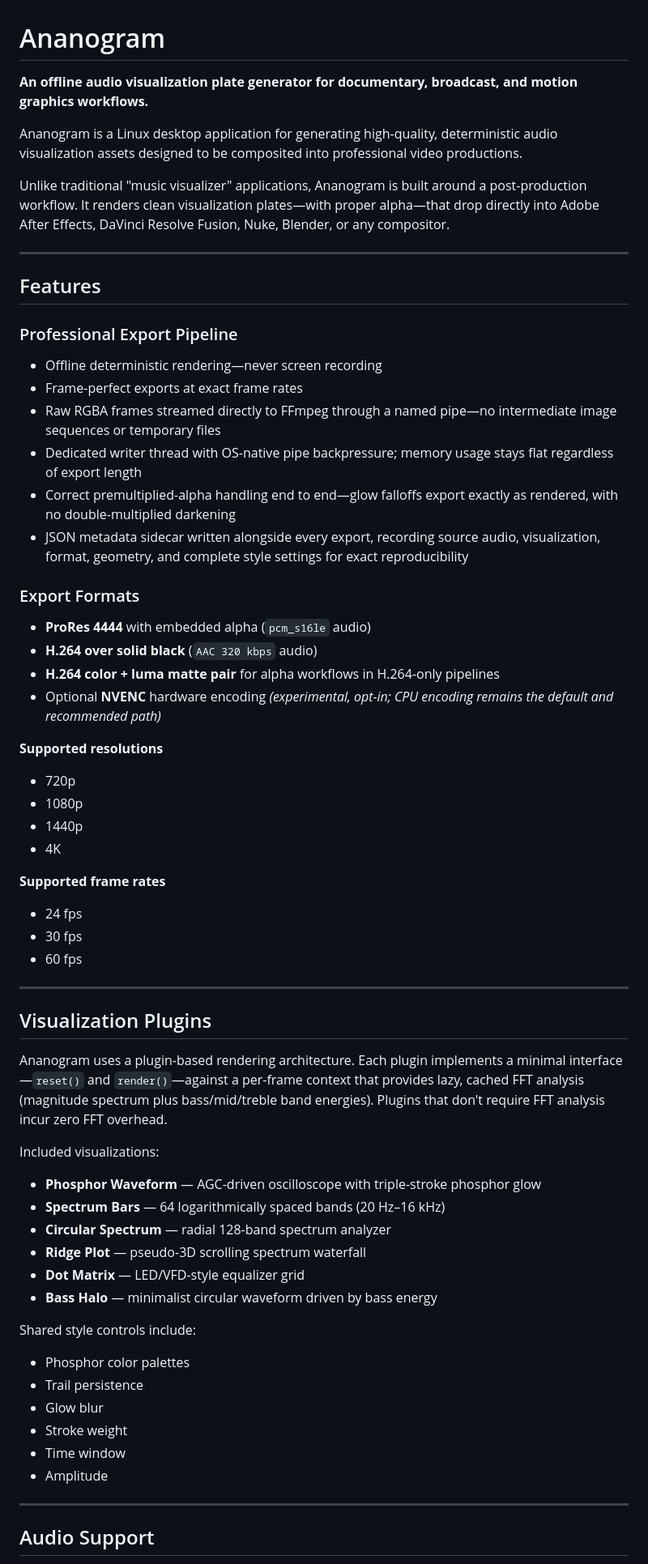
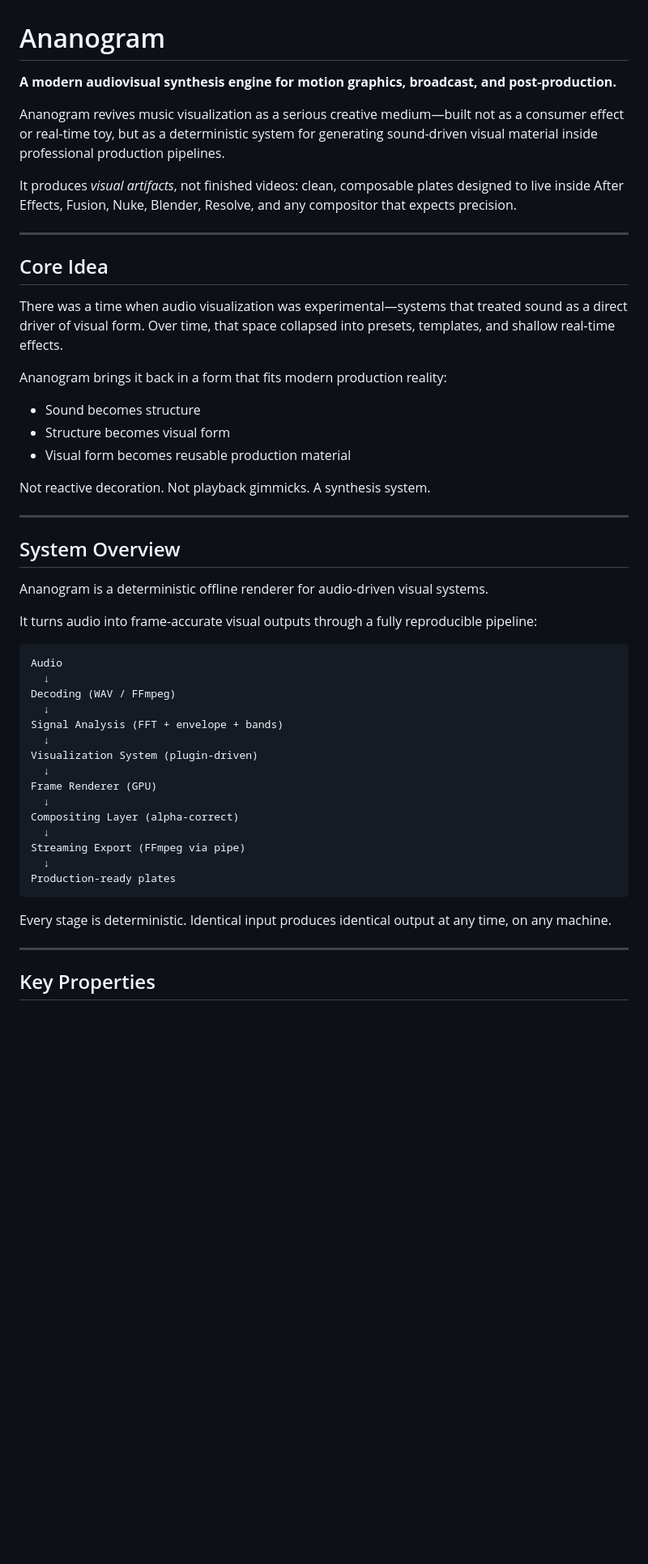
Before and after one commit to nathanfx330/ananogram-audio-visualizer, a Markdown page: README.md, the part around one of its changes. Shown at 81% size. GitHub-like rendering; blank space fills up the shorter version.

````diff
--- a/README.md
+++ b/README.md
@@ -1,69 +1,54 @@
 # Ananogram
 
-**An offline audio visualization plate generator for documentary, broadcast, and motion graphics workflows.**
+**A modern audiovisual synthesis engine for motion graphics, broadcast, and post-production.**
 
-Ananogram is a Linux desktop application for generating high-quality, deterministic audio visualization assets designed to be composited into professional video productions.
+Ananogram revives music visualization as a serious creative medium—built not as a consumer effect or real-time toy, but as a deterministic system for generating sound-driven visual material inside professional production pipelines.
 
-Unlike traditional "music visualizer" applications, Ananogram is built around a post-production workflow. It renders clean visualization plates—with proper alpha—that drop directly into Adobe After Effects, DaVinci Resolve Fusion, Nuke, Blender, or any compositor.
+It produces *visual artifacts*, not finished videos: clean, composable plates designed to live inside After Effects, Fusion, Nuke, Blender, Resolve, and any compositor that expects precision.
 
 ---
 
-## Features
+## Core Idea
 
-### Professional Export Pipeline
+There was a time when audio visualization was experimental—systems that treated sound as a direct driver of visual form. Over time, that space collapsed into presets, templates, and shallow real-time effects.
 
-- Offline deterministic rendering—never screen recording
-- Frame-perfect exports at exact frame rates
-- Raw RGBA frames streamed directly to FFmpeg through a named pipe—no intermediate image sequences or temporary files
-- Dedicated writer thread with OS-native pipe backpressure; memory usage stays flat regardless of export length
-- Correct premultiplied-alpha handling end to end—glow falloffs export exactly as rendered, with no double-multiplied darkening
-- JSON metadata sidecar written alongside every export, recording source audio, visualization, format, geometry, and complete style settings for exact reproducibility
+Ananogram brings it back in a form that fits modern production reality:
 
-### Export Formats
+* Sound becomes structure
+* Structure becomes visual form
+* Visual form becomes reusable production material
 
-- **ProRes 4444** with embedded alpha (`pcm_s16le` audio)
-- **H.264 over solid black** (`AAC 320 kbps` audio)
-- **H.264 color + luma matte pair** for alpha workflows in H.264-only pipelines
-- Optional **NVENC** hardware encoding *(experimental, opt-in; CPU encoding remains the default and recommended path)*
-
-**Supported resolutions**
-
-- 720p
-- 1080p
-- 1440p
-- 4K
-
-**Supported frame rates**
-
-- 24 fps
-- 30 fps
-- 60 fps
+Not reactive decoration. Not playback gimmicks. A synthesis system.
 
 ---
 
-## Visualization Plugins
+## System Overview
 
-Ananogram uses a plugin-based rendering architecture. Each plugin implements a minimal interface—`reset()` and `render()`—against a per-frame context that provides lazy, cached FFT analysis (magnitude spectrum plus bass/mid/treble band energies). Plugins that don't require FFT analysis incur zero FFT overhead.
+Ananogram is a deterministic offline renderer for audio-driven visual systems.
 
-Included visualizations:
+It turns audio into frame-accurate visual outputs through a fully reproducible pipeline:
 
-- **Phosphor Waveform** — AGC-driven oscilloscope with triple-stroke phosphor glow
-- **Spectrum Bars** — 64 logarithmically spaced bands (20 Hz–16 kHz)
-- **Circular Spectrum** — radial 128-band spectrum analyzer
-- **Ridge Plot** — pseudo-3D scrolling spectrum waterfall
-- **Dot Matrix** — LED/VFD-style equalizer grid
-- **Bass Halo** — minimalist circular waveform driven by bass energy
+```text
+Audio
+  ↓
+Decoding (WAV / FFmpeg)
+  ↓
+Signal Analysis (FFT + envelope + bands)
+  ↓
+Visualization System (plugin-driven)
+  ↓
+Frame Renderer (GPU)
+  ↓
+Compositing Layer (alpha-correct)
+  ↓
+Streaming Export (FFmpeg via pipe)
+  ↓
+Production-ready plates
+```
 
-Shared style controls include:
-
-- Phosphor color palettes
-- Trail persistence
-- Glow blur
-- Stroke weight
-- Time window
-- Amplitude
+Every stage is deterministic. Identical input produces identical output at any time, on any machine.
 
 ---
 
-## Audio Support
+## Key Properties
 
````
Also changed, not shown: other parts of README.md (+165 -106 lines).
